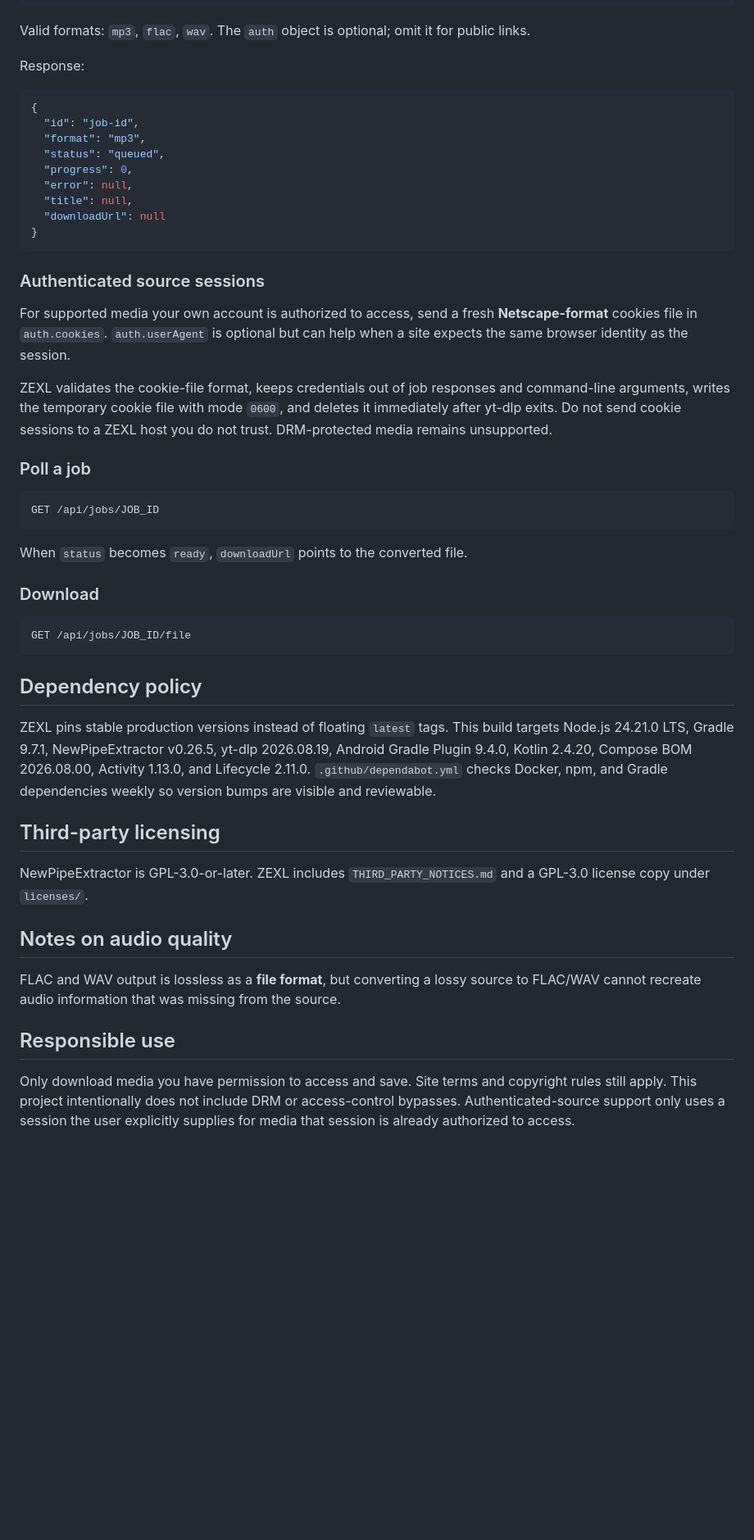
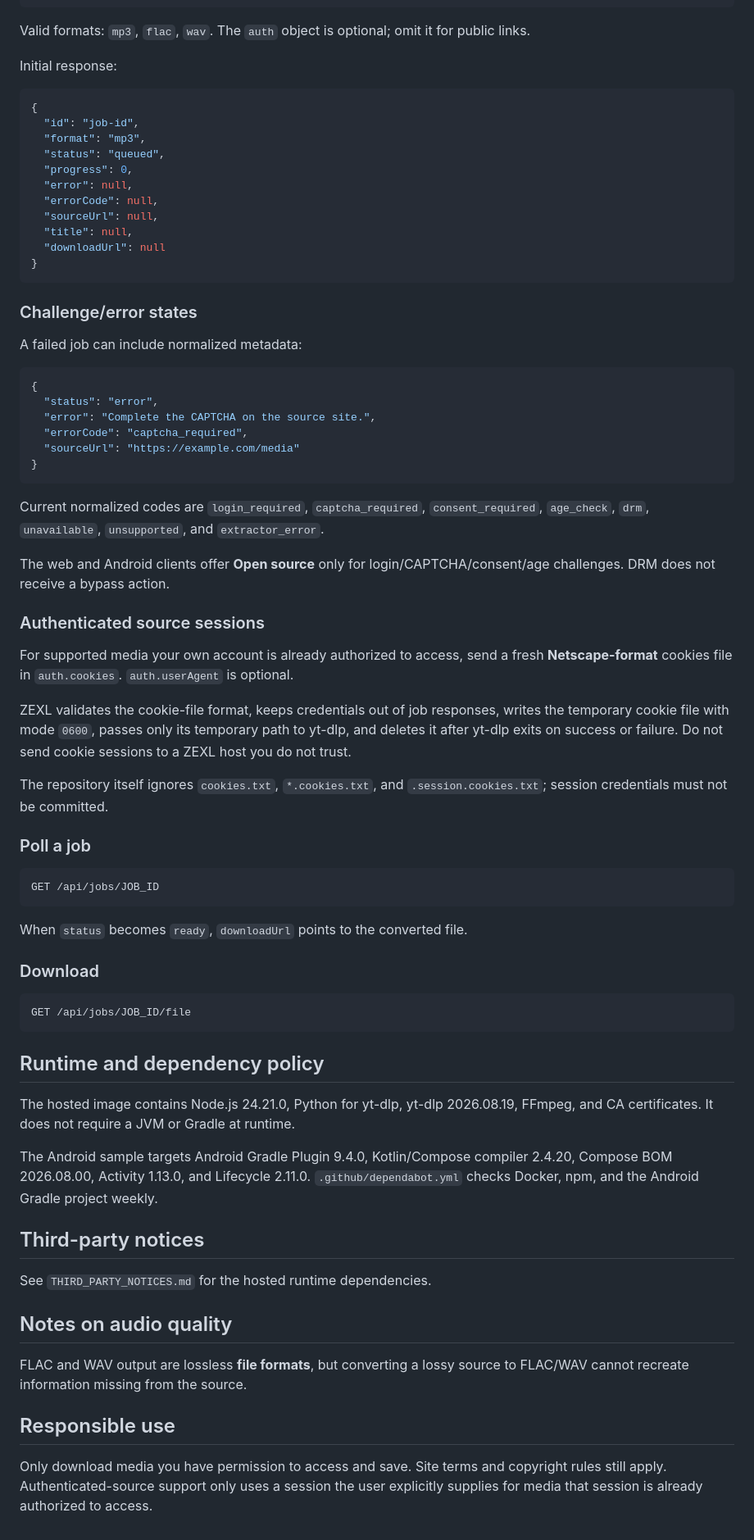
Before and after one commit to voidnont/zexl, a Markdown page: README.md, the part around one of its changes. Shown at 82% size. Rendered like a GitHub page; blank space fills up the shorter version.

````diff
--- a/README.md
+++ b/README.md
@@ -65,7 +78,7 @@ Content-Type: application/json
 
 Valid formats: `mp3`, `flac`, `wav`. The `auth` object is optional; omit it for public links.
 
-Response:
+Initial response:
 
 ```json
 {
@@ -74,17 +87,37 @@ Response:
   "status": "queued",
   "progress": 0,
   "error": null,
+  "errorCode": null,
+  "sourceUrl": null,
   "title": null,
   "downloadUrl": null
 }
 ```
 
+### Challenge/error states
+
+A failed job can include normalized metadata:
+
+```json
+{
+  "status": "error",
+  "error": "Complete the CAPTCHA on the source site.",
+  "errorCode": "captcha_required",
+  "sourceUrl": "https://example.com/media"
+}
+```
+
+Current normalized codes are `login_required`, `captcha_required`, `consent_required`, `age_check`, `drm`, `unavailable`, `unsupported`, and `extractor_error`.
+
+The web and Android clients offer **Open source** only for login/CAPTCHA/consent/age challenges. DRM does not receive a bypass action.
 
 ### Authenticated source sessions
 
-For supported media your own account is authorized to access, send a fresh **Netscape-format** cookies file in `auth.cookies`. `auth.userAgent` is optional but can help when a site expects the same browser identity as the session.
+For supported media your own account is already authorized to access, send a fresh **Netscape-format** cookies file in `auth.cookies`. `auth.userAgent` is optional.
 
-ZEXL validates the cookie-file format, keeps credentials out of job responses and command-line arguments, writes the temporary cookie file with mode `0600`, and deletes it immediately after yt-dlp exits. Do not send cookie sessions to a ZEXL host you do not trust. DRM-protected media remains unsupported.
+ZEXL validates the cookie-file format, keeps credentials out of job responses, writes the temporary cookie file with mode `0600`, passes only its temporary path to yt-dlp, and deletes it after yt-dlp exits on success or failure. Do not send cookie sessions to a ZEXL host you do not trust.
+
+The repository itself ignores `cookies.txt`, `*.cookies.txt`, and `.session.cookies.txt`; session credentials must not be committed.
 
 ### Poll a job
 
@@ -100,18 +133,20 @@ When `status` becomes `ready`, `downloadUrl` points to the converted file.
 GET /api/jobs/JOB_ID/file
 ```
 
-## Dependency policy
+## Runtime and dependency policy
 
-ZEXL pins stable production versions instead of floating `latest` tags. This build targets Node.js 24.21.0 LTS, Gradle 9.7.1, NewPipeExtractor v0.26.5, yt-dlp 2026.08.19, Android Gradle Plugin 9.4.0, Kotlin 2.4.20, Compose BOM 2026.08.00, Activity 1.13.0, and Lifecycle 2.11.0. `.github/dependabot.yml` checks Docker, npm, and Gradle dependencies weekly so version bumps are visible and reviewable.
+The hosted image contains Node.js 24.21.0, Python for yt-dlp, yt-dlp 2026.08.19, FFmpeg, and CA certificates. It does not require a JVM or Gradle at runtime.
 
-## Third-party licensing
+The Android sample targets Android Gradle Plugin 9.4.0, Kotlin/Compose compiler 2.4.20, Compose BOM 2026.08.00, Activity 1.13.0, and Lifecycle 2.11.0. `.github/dependabot.yml` checks Docker, npm, and the Android Gradle project weekly.
 
-NewPipeExtractor is GPL-3.0-or-later. ZEXL includes `THIRD_PARTY_NOTICES.md` and a GPL-3.0 license copy under `licenses/`.
+## Third-party notices
+
+See `THIRD_PARTY_NOTICES.md` for the hosted runtime dependencies.
 
 ## Notes on audio quality
 
-FLAC and WAV output is lossless as a **file format**, but converting a lossy source to FLAC/WAV cannot recreate audio information that was missing from the source.
+FLAC and WAV output are lossless **file formats**, but converting a lossy source to FLAC/WAV cannot recreate information missing from the source.
 
 ## Responsible use
 
-Only download media you have permission to access and save. Site terms and copyright rules still apply. This project intentionally does not include DRM or access-control bypasses. Authenticated-source support only uses a session the user explicitly supplies for media that session is already authorized to access.
+Only download media you have permission to access and save. Site terms and copyright rules still apply. Authenticated-source support only uses a session the user explicitly supplies for media that session is already authorized to access.
````
Also changed, not shown: other parts of README.md (+25 -12 lines).
